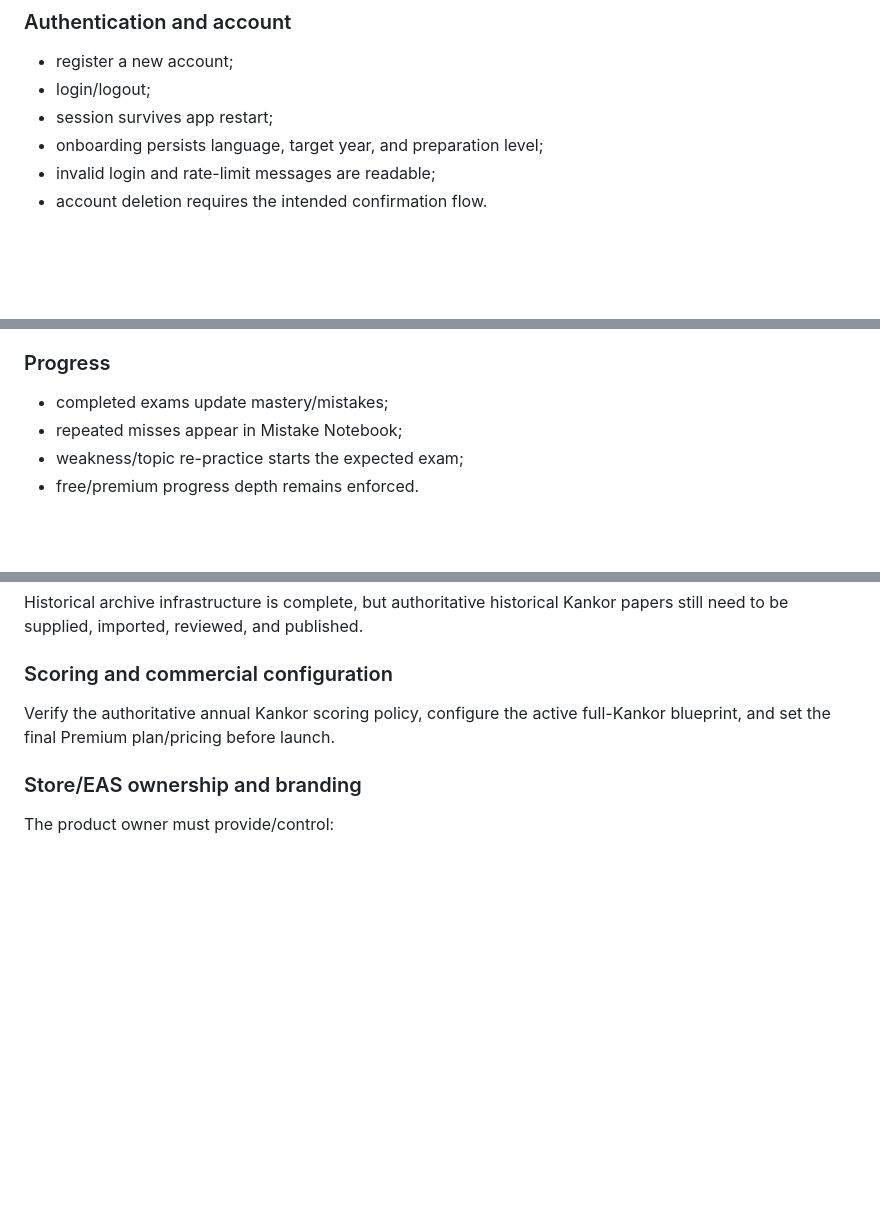
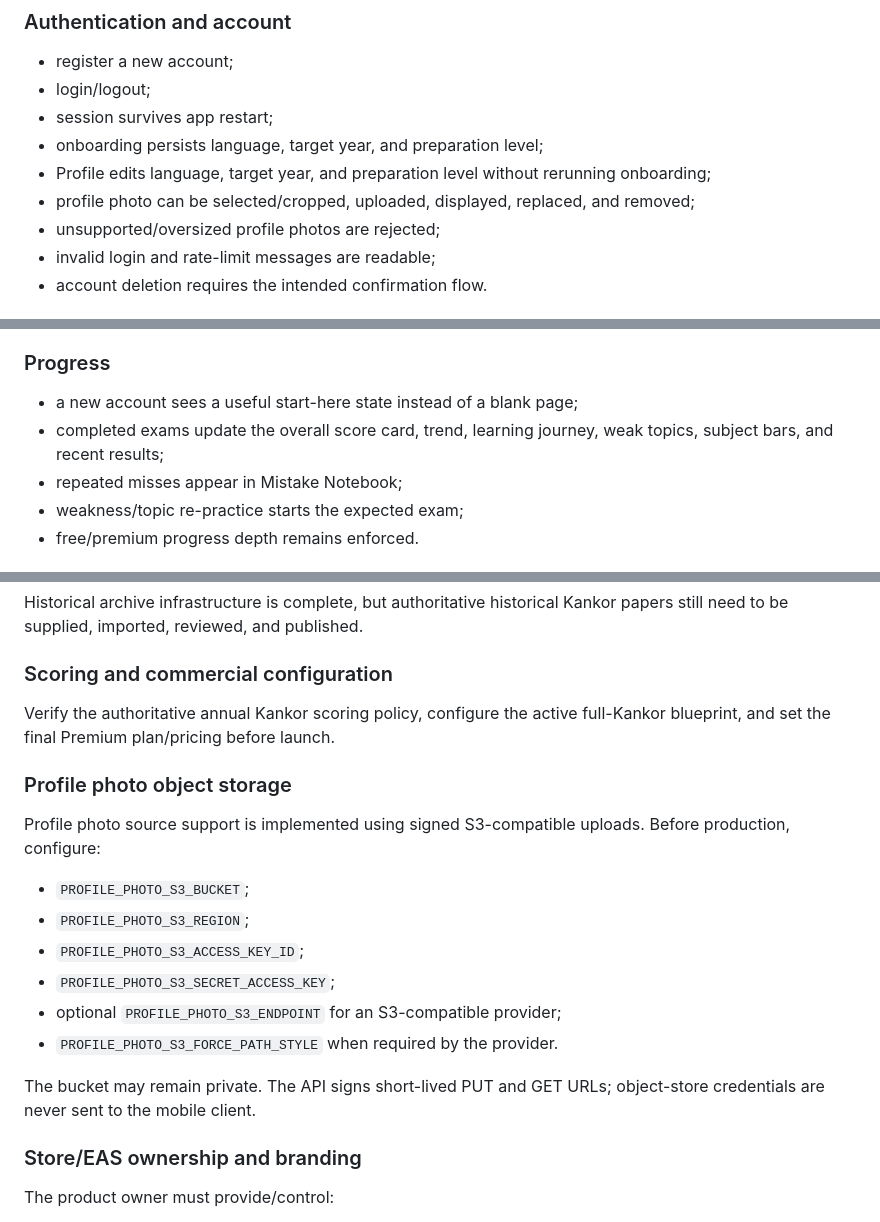
Before and after one commit to Alisina137/kankor, a Markdown page: docs/RELEASE.md, 3 parts joined by grey strips. Rendered like a GitHub page; blank space fills up the shorter version.

Commit message:
Document Progress and profile photo release checks

```diff
--- a/docs/RELEASE.md
+++ b/docs/RELEASE.md
@@ -154,6 +155,9 @@ Run these against the same candidate build/environment that will be released.
 - login/logout;
 - session survives app restart;
 - onboarding persists language, target year, and preparation level;
+- Profile edits language, target year, and preparation level without rerunning onboarding;
+- profile photo can be selected/cropped, uploaded, displayed, replaced, and removed;
+- unsupported/oversized profile photos are rejected;
 - invalid login and rate-limit messages are readable;
 - account deletion requires the intended confirmation flow.
 
@@ -186,7 +190,8 @@ Run these against the same candidate build/environment that will be released.
 
 ### Progress
 
-- completed exams update mastery/mistakes;
+- a new account sees a useful start-here state instead of a blank page;
+- completed exams update the overall score card, trend, learning journey, weak topics, subject bars, and recent results;
 - repeated misses appear in Mistake Notebook;
 - weakness/topic re-practice starts the expected exam;
 - free/premium progress depth remains enforced.
@@ -220,6 +225,19 @@ Historical archive infrastructure is complete, but authoritative historical Kank
 
 Verify the authoritative annual Kankor scoring policy, configure the active full-Kankor blueprint, and set the final Premium plan/pricing before launch.
 
+### Profile photo object storage
+
+Profile photo source support is implemented using signed S3-compatible uploads. Before production, configure:
+
+- `PROFILE_PHOTO_S3_BUCKET`;
+- `PROFILE_PHOTO_S3_REGION`;
+- `PROFILE_PHOTO_S3_ACCESS_KEY_ID`;
+- `PROFILE_PHOTO_S3_SECRET_ACCESS_KEY`;
+- optional `PROFILE_PHOTO_S3_ENDPOINT` for an S3-compatible provider;
+- `PROFILE_PHOTO_S3_FORCE_PATH_STYLE` when required by the provider.
+
+The bucket may remain private. The API signs short-lived PUT and GET URLs; object-store credentials are never sent to the mobile client.
+
 ### Store/EAS ownership and branding
 
 The product owner must provide/control:
```
Also changed, not shown: other parts of docs/RELEASE.md (+1 -0 lines).
